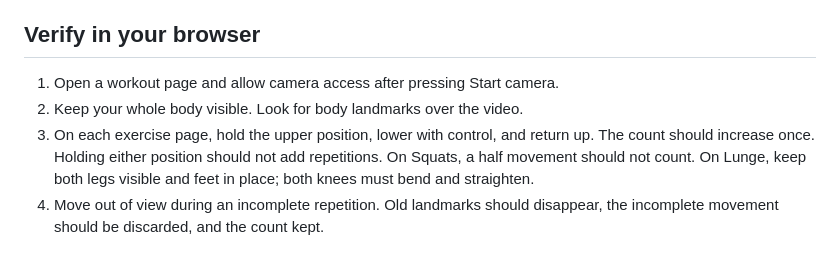
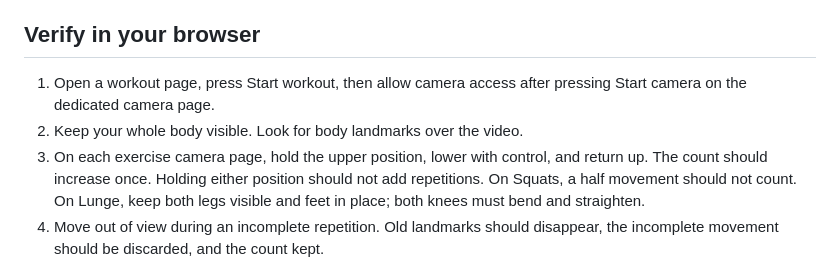
Before and after one commit to mukhammaddiyor01/coach-app, a Markdown page: README.md, the part around one of its changes. GitHub-like rendering.

```diff
--- a/README.md
+++ b/README.md
@@ -215,9 +230,10 @@ an explicit access-control and data-handling review.
 
 ## Verify in your browser
 
-1. Open a workout page and allow camera access after pressing Start camera.
+1. Open a workout page, press Start workout, then allow camera access after
+   pressing Start camera on the dedicated camera page.
 2. Keep your whole body visible. Look for body landmarks over the video.
-3. On each exercise page, hold the upper position, lower with control, and
+3. On each exercise camera page, hold the upper position, lower with control, and
    return up. The count should increase once. Holding either position should
    not add repetitions. On Squats, a half movement should not count. On Lunge,
    keep both legs visible and feet in place; both knees must bend and straighten.
```
Also changed, not shown: other parts of README.md (+28 -13 lines), AGENTS.md (+2 -1 lines).
